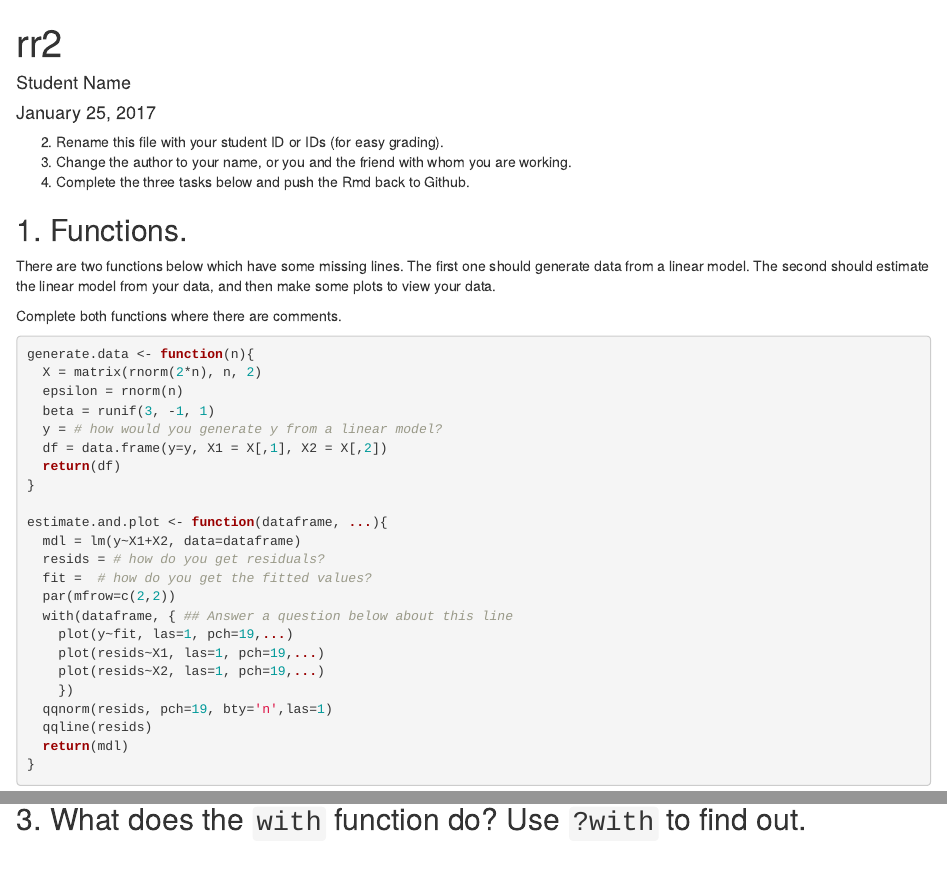
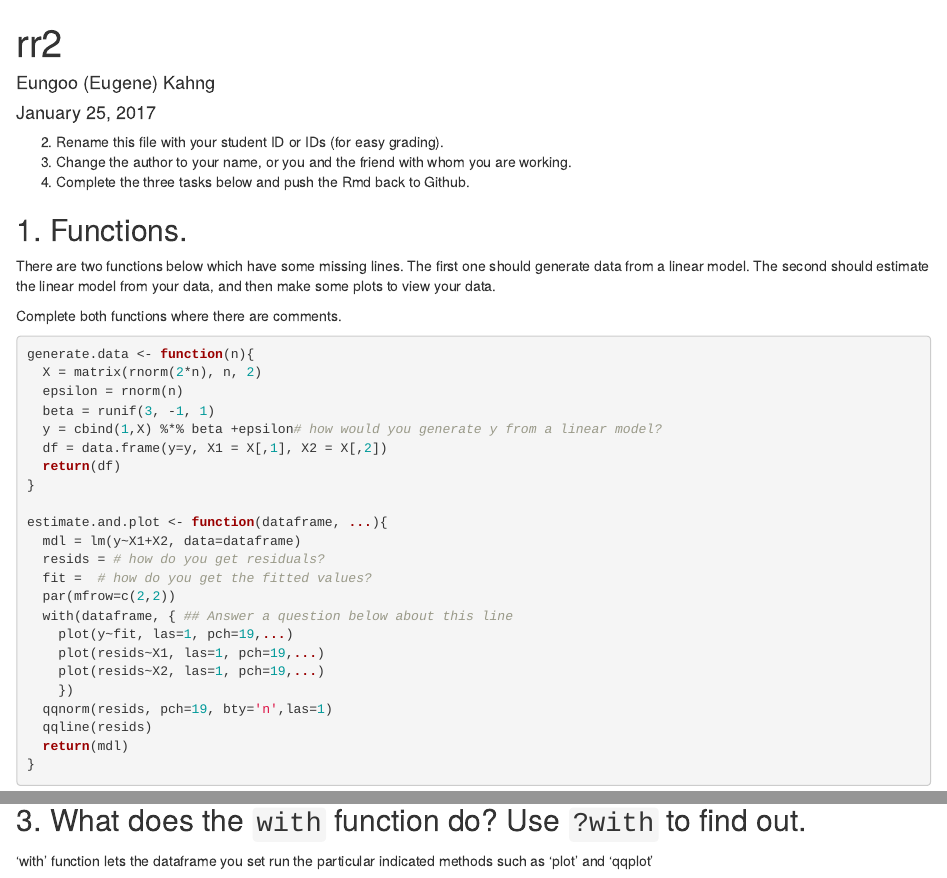
Before and after one commit to STATS-432Sp2017/rr2, an R Markdown document (0003036206.Rmd): the page in a window 1100 px wide, from its top, and a second part further down, joined at a grey line. Rendered offline with R 4.5, knitr and Pandoc, with nearby package versions; code that draws random numbers runs with fixed seeds of ours; some code elsewhere in the file could not run offline.

Commit message:
Add Eungkoo (Eugene) Kahng's rr2

````diff
--- a/rr2.Rmd
+++ b/0003036206.Rmd
@@ -1,6 +1,6 @@
 ---
 title: "rr2"
-author: "Student Name"
+author: "Eungoo (Eugene) Kahng"
 date: "January 25, 2017"
 output: html_document
 ---
@@ -23,7 +23,7 @@ generate.data <- function(n){
   X = matrix(rnorm(2*n), n, 2)
   epsilon = rnorm(n)
   beta = runif(3, -1, 1)
-  y = # how would you generate y from a linear model?
+  y = cbind(1,X) %*% beta +epsilon# how would you generate y from a linear model?
   df = data.frame(y=y, X1 = X[,1], X2 = X[,2])
   return(df)
 }
@@ -59,3 +59,5 @@ knitr::kable(summary(mdl)$coef, digits=3)
 ```
 
 ## 3. What does the `with` function do? Use `?with` to find out.
+
+'with' function lets the dataframe you set run the particular indicated methods such as 'plot' and 'qqplot'
````
